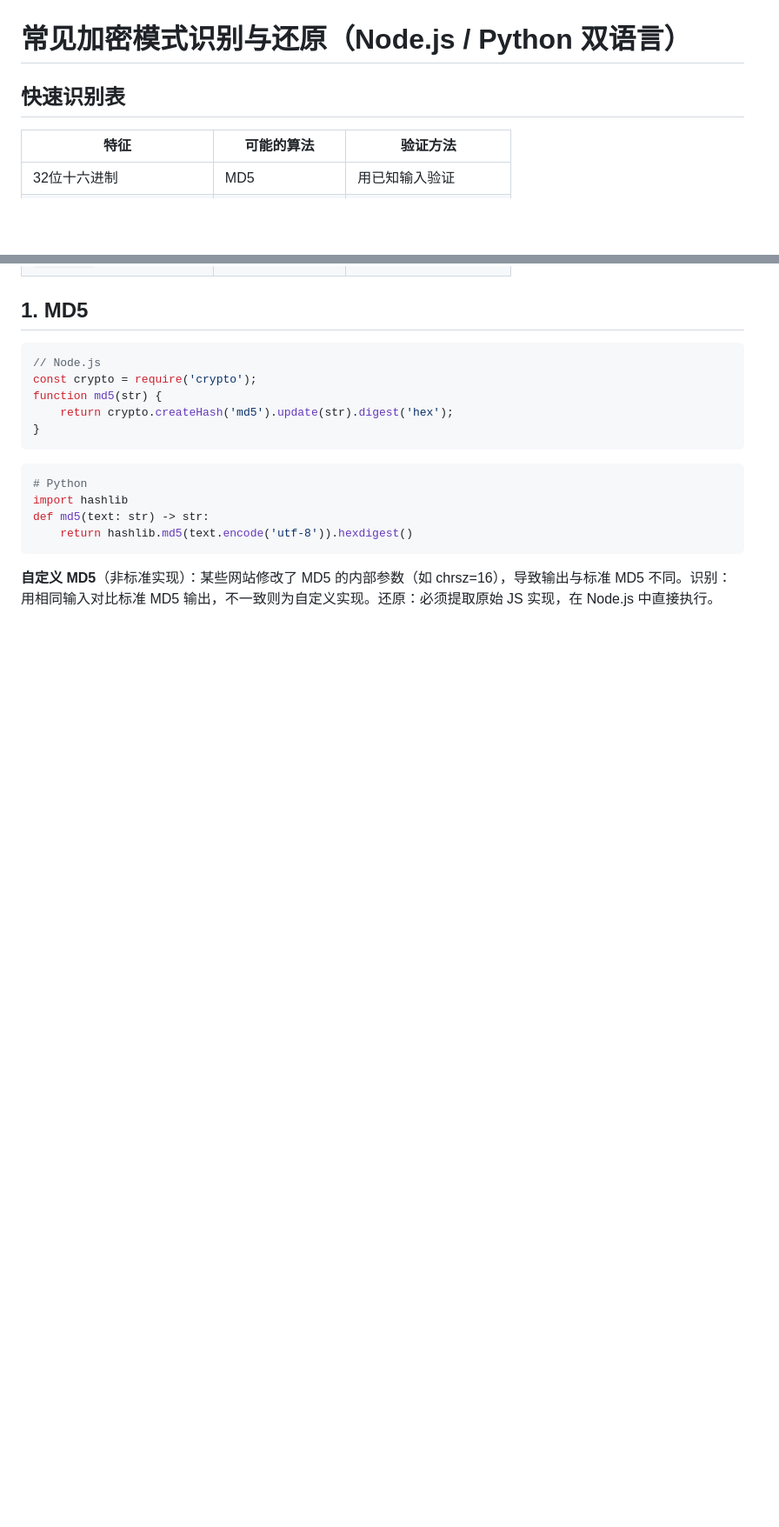
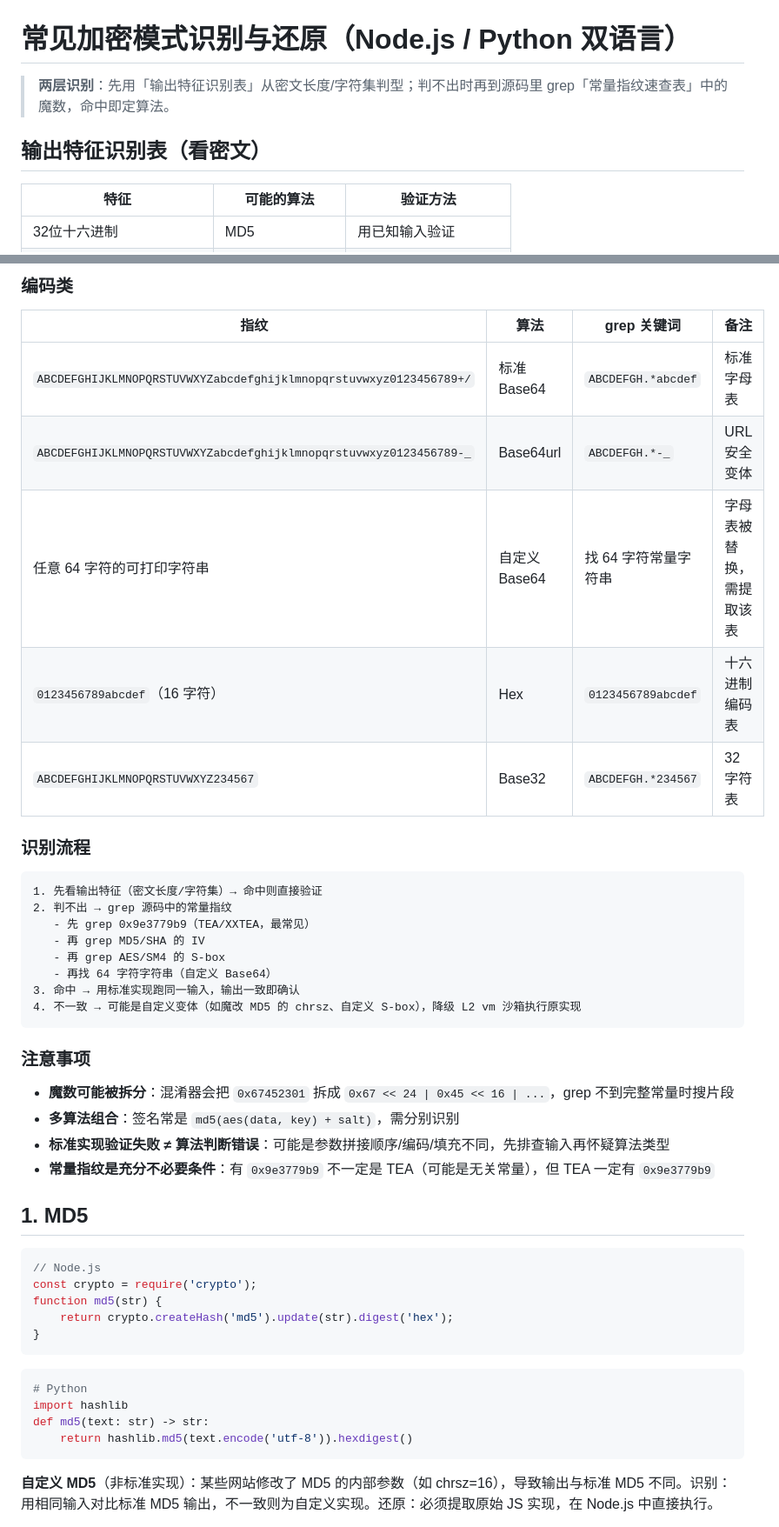
Before and after one commit to SGAHSCAJASCJ/js-reverse-skill, a Markdown page: references/crypto/crypto-patterns.md, 2 parts joined by grey strips. Shown at 87% size. Rendered like a GitHub page; blank space fills up the shorter version.

````diff
--- a/references/crypto/crypto-patterns.md
+++ b/references/crypto/crypto-patterns.md
@@ -1,6 +1,8 @@
 # 常见加密模式识别与还原（Node.js / Python 双语言）
 
-## 快速识别表
+> **两层识别**：先用「输出特征识别表」从密文长度/字符集判型；判不出时再到源码里 grep「常量指纹速查表」中的魔数，命中即定算法。
+
+## 输出特征识别表（看密文）
 
 | 特征 | 可能的算法 | 验证方法 |
 |------|-----------|---------|
@@ -17,3 +56,32 @@
+### 编码类
+
+| 指纹 | 算法 | grep 关键词 | 备注 |
+|---|---|---|---|
+| `ABCDEFGHIJKLMNOPQRSTUVWXYZabcdefghijklmnopqrstuvwxyz0123456789+/` | 标准 Base64 | `ABCDEFGH.*abcdef` | 标准字母表 |
+| `ABCDEFGHIJKLMNOPQRSTUVWXYZabcdefghijklmnopqrstuvwxyz0123456789-_` | Base64url | `ABCDEFGH.*-_` | URL 安全变体 |
+| 任意 64 字符的可打印字符串 | 自定义 Base64 | 找 64 字符常量字符串 | 字母表被替换，需提取该表 |
+| `0123456789abcdef`（16 字符） | Hex | `0123456789abcdef` | 十六进制编码表 |
+| `ABCDEFGHIJKLMNOPQRSTUVWXYZ234567` | Base32 | `ABCDEFGH.*234567` | 32 字符表 |
+
+### 识别流程
+
+```
+1. 先看输出特征（密文长度/字符集）→ 命中则直接验证
+2. 判不出 → grep 源码中的常量指纹
+   - 先 grep 0x9e3779b9（TEA/XXTEA，最常见）
+   - 再 grep MD5/SHA 的 IV
+   - 再 grep AES/SM4 的 S-box
+   - 再找 64 字符字符串（自定义 Base64）
+3. 命中 → 用标准实现跑同一输入，输出一致即确认
+4. 不一致 → 可能是自定义变体（如魔改 MD5 的 chrsz、自定义 S-box），降级 L2 vm 沙箱执行原实现
+```
+
+### 注意事项
+
+- **魔数可能被拆分**：混淆器会把 `0x67452301` 拆成 `0x67 << 24 | 0x45 << 16 | ...`，grep 不到完整常量时搜片段
+- **多算法组合**：签名常是 `md5(aes(data, key) + salt)`，需分别识别
+- **标准实现验证失败 ≠ 算法判断错误**：可能是参数拼接顺序/编码/填充不同，先排查输入再怀疑算法类型
+- **常量指纹是充分不必要条件**：有 `0x9e3779b9` 不一定是 TEA（可能是无关常量），但 TEA 一定有 `0x9e3779b9`
 
 ## 1. MD5
 
````
Also changed, not shown: other parts of references/crypto/crypto-patterns.md (+39 -0 lines).
